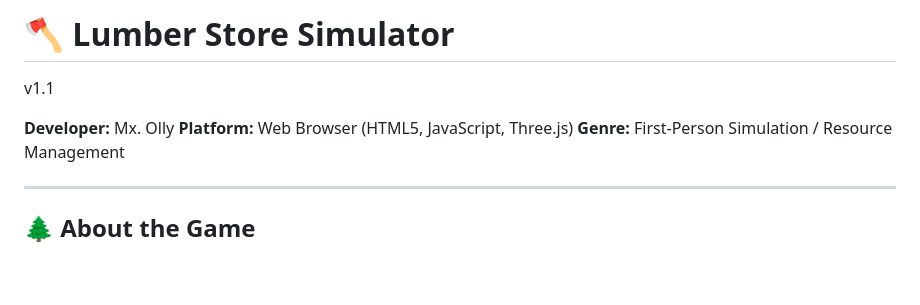
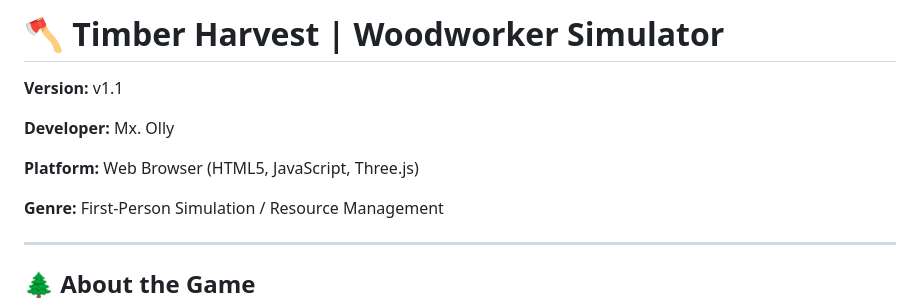
Before and after one commit to justindavis882/Timber-Harvest, a Markdown page: README.md, the part around the change. Rendered like a GitHub page; blank space fills up the shorter version.

```diff
--- a/README.md
+++ b/README.md
@@ -1,8 +1,11 @@
-# 🪓 Lumber Store Simulator
-v1.1
+# 🪓 Timber Harvest | Woodworker Simulator
+
+**Version:** v1.1
 
 **Developer:** Mx. Olly
+
 **Platform:** Web Browser (HTML5, JavaScript, Three.js)
+
 **Genre:** First-Person Simulation / Resource Management
 
 ---
```
